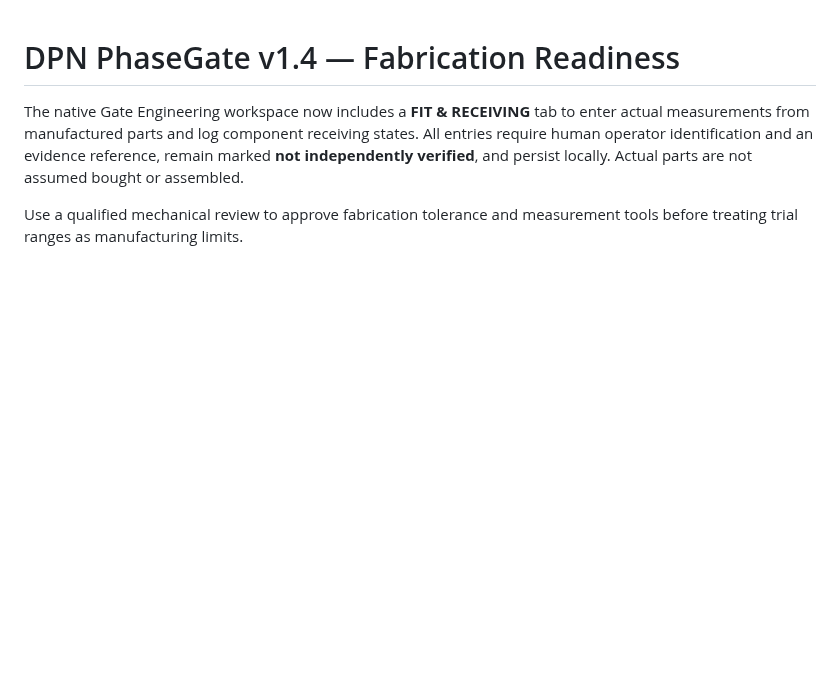
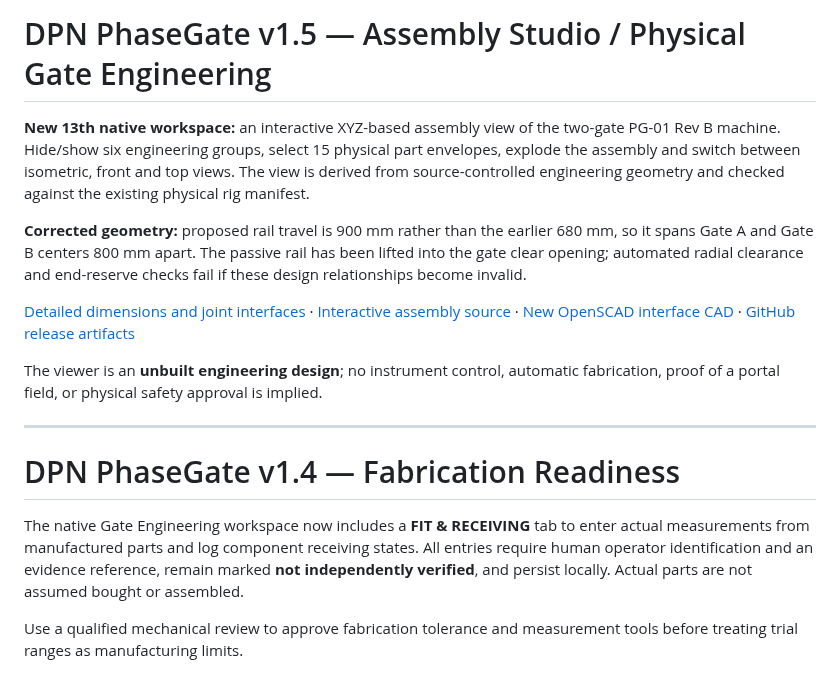
Before and after one commit to DevelopPioneerNavigate/DPN-PhaseGate, a Markdown page: desktop/README.md, the part around the change. GitHub-like rendering; blank space fills up the shorter version.

Commit message:
docs(v1.5): publish mechanical design correction, Assembly Studio and 6-part CAD manufacturing workpack

```diff
--- a/desktop/README.md
+++ b/desktop/README.md
@@ -1,3 +1,15 @@
+# DPN PhaseGate v1.5 — Assembly Studio / Physical Gate Engineering
+
+**New 13th native workspace:** an interactive XYZ-based assembly view of the two-gate PG-01 Rev B machine. Hide/show six engineering groups, select 15 physical part envelopes, explode the assembly and switch between isometric, front and top views. The view is derived from source-controlled engineering geometry and checked against the existing physical rig manifest.
+
+**Corrected geometry:** proposed rail travel is 900 mm rather than the earlier 680 mm, so it spans Gate A and Gate B centers 800 mm apart. The passive rail has been lifted into the gate clear opening; automated radial clearance and end-reserve checks fail if these design relationships become invalid.
+
+[Detailed dimensions and joint interfaces](../hardware/assembly/PG01-REV-B-INTERFACES-v1.5.md) · [Interactive assembly source](assembly_page.py) · [New OpenSCAD interface CAD](../hardware/cad/pg01_assembly_v1_5.scad) · [GitHub release artifacts](https://github.com/DevelopPioneerNavigate/DPN-PhaseGate/actions/workflows/native-windows-exe.yml)
+
+The viewer is an **unbuilt engineering design**; no instrument control, automatic fabrication, proof of a portal field, or physical safety approval is implied.
+
+---
+
 # DPN PhaseGate v1.4 — Fabrication Readiness
 
 The native Gate Engineering workspace now includes a **FIT & RECEIVING** tab to enter actual measurements from manufactured parts and log component receiving states. All entries require human operator identification and an evidence reference, remain marked **not independently verified**, and persist locally. Actual parts are not assumed bought or assembled.
```
